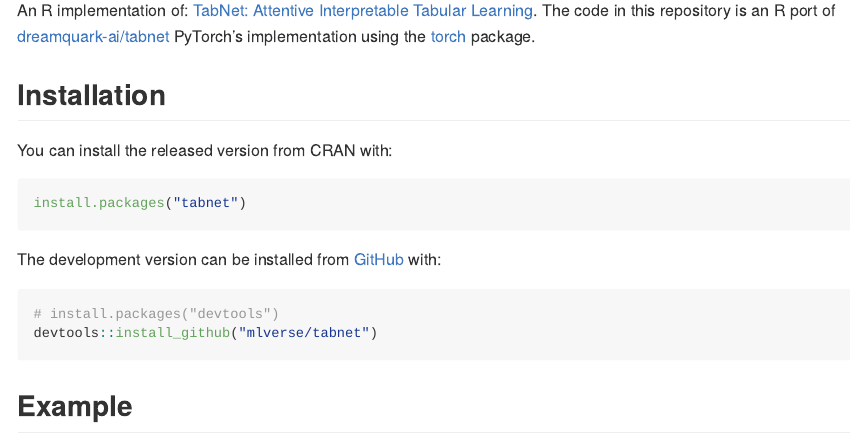
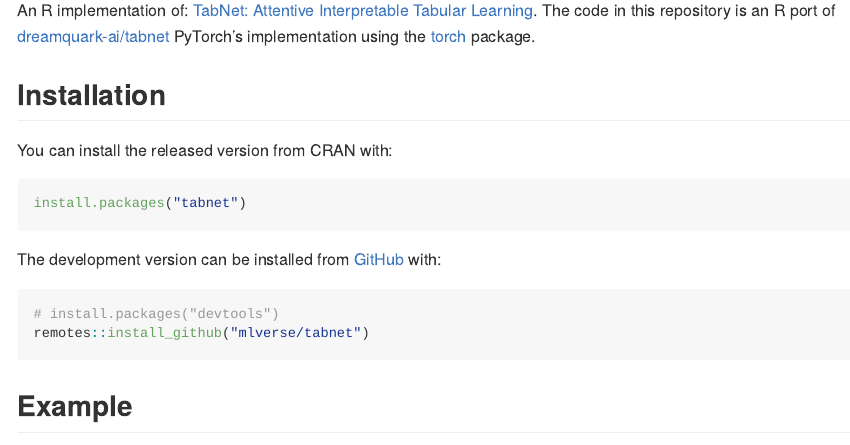
Before and after one commit to mlverse/tabnet, an R Markdown document (README.Rmd): the page in a window 1100 px wide, from 110 px down. Rendered offline with R 4.5, knitr and Pandoc, with nearby package versions; some code elsewhere in the file could not run offline; badge pictures from the web are left out.

Commit message:
Changed devtools to remotes package in Readme
The remotes package was uncoupled from devtools and is now generally recommended

````diff
--- a/README.Rmd
+++ b/README.Rmd
@@ -37,7 +37,7 @@
 
 ``` r
 # install.packages("devtools")
-devtools::install_github("mlverse/tabnet")
+remotes::install_github("mlverse/tabnet")
 ```
 
 ## Example
````
